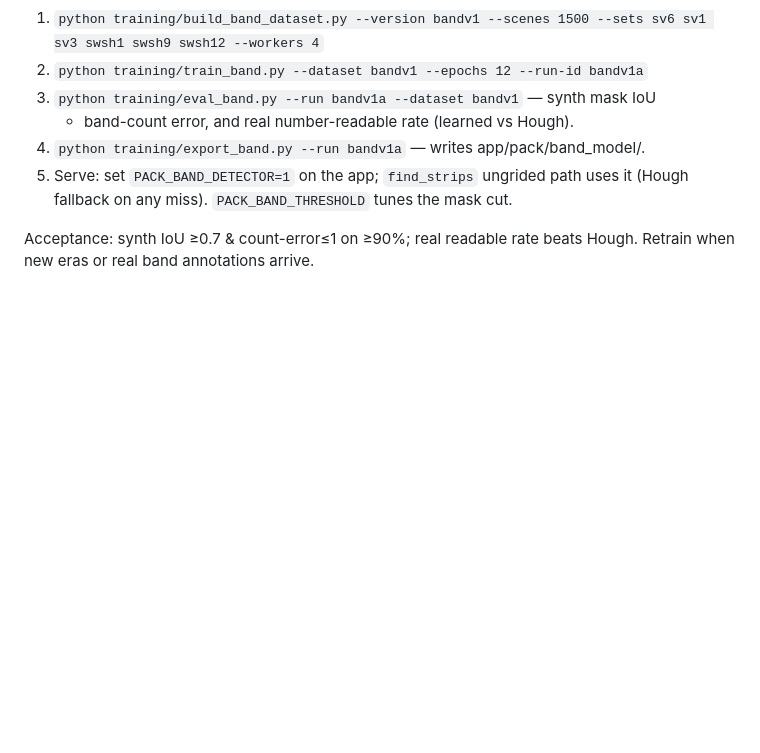
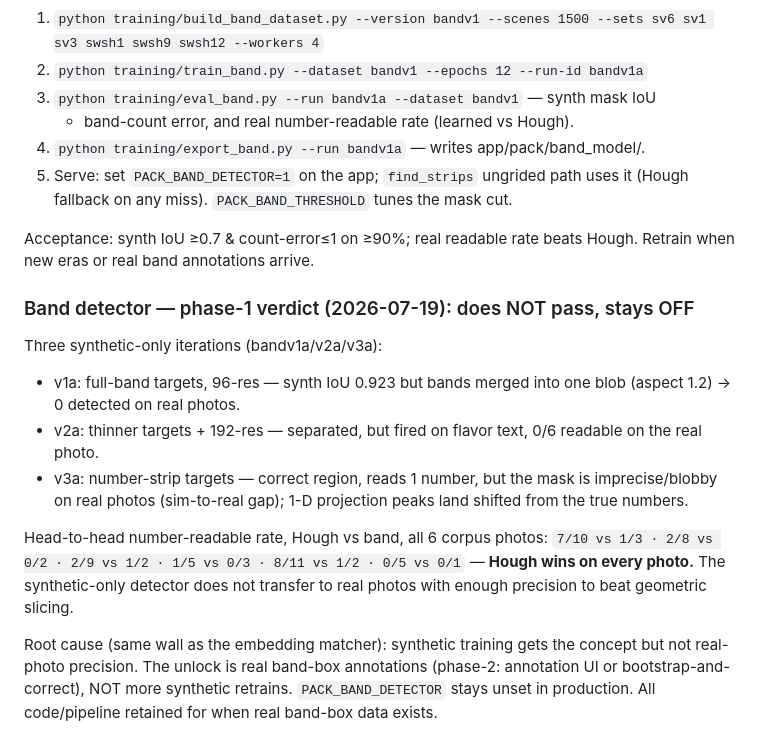
Before and after one commit to lee14k/pokemon-card-scanner, a Markdown page: docs/training-runbook.md, the part around the change. GitHub-like rendering; blank space fills up the shorter version.

Commit message:
docs(band): phase-1 verdict — synthetic-only loses to Hough, stays off
Head-to-head readable rate: Hough wins all 6 corpus photos. Same
sim-to-real wall as the embedding matcher; needs real band-box data.
Feature stays OFF by default; pipeline retained for a real-data retrain.

Co-Authored-By: Claude Fable 5 <noreply@anthropic.com>

```diff
--- a/docs/training-runbook.md
+++ b/docs/training-runbook.md
@@ -177,3 +177,25 @@ Learned number-band segmentation replacing geometric slicing. Stages:
 
 Acceptance: synth IoU ≥0.7 & count-error≤1 on ≥90%; real readable rate beats
 Hough. Retrain when new eras or real band annotations arrive.
+
+### Band detector — phase-1 verdict (2026-07-19): does NOT pass, stays OFF
+
+Three synthetic-only iterations (bandv1a/v2a/v3a):
+- v1a: full-band targets, 96-res — synth IoU 0.923 but bands merged into one
+  blob (aspect 1.2) → 0 detected on real photos.
+- v2a: thinner targets + 192-res — separated, but fired on flavor text, 0/6
+  readable on the real photo.
+- v3a: number-strip targets — correct region, reads 1 number, but the mask is
+  imprecise/blobby on real photos (sim-to-real gap); 1-D projection peaks land
+  shifted from the true numbers.
+
+Head-to-head number-readable rate, Hough vs band, all 6 corpus photos:
+`7/10 vs 1/3 · 2/8 vs 0/2 · 2/9 vs 1/2 · 1/5 vs 0/3 · 8/11 vs 1/2 · 0/5 vs 0/1`
+— **Hough wins on every photo.** The synthetic-only detector does not transfer
+to real photos with enough precision to beat geometric slicing.
+
+Root cause (same wall as the embedding matcher): synthetic training gets the
+concept but not real-photo precision. The unlock is real band-box annotations
+(phase-2: annotation UI or bootstrap-and-correct), NOT more synthetic retrains.
+`PACK_BAND_DETECTOR` stays unset in production. All code/pipeline retained for
+when real band-box data exists.
```
